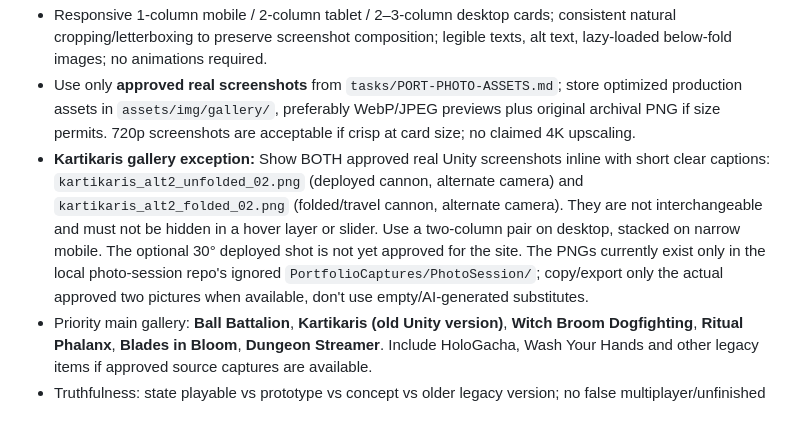
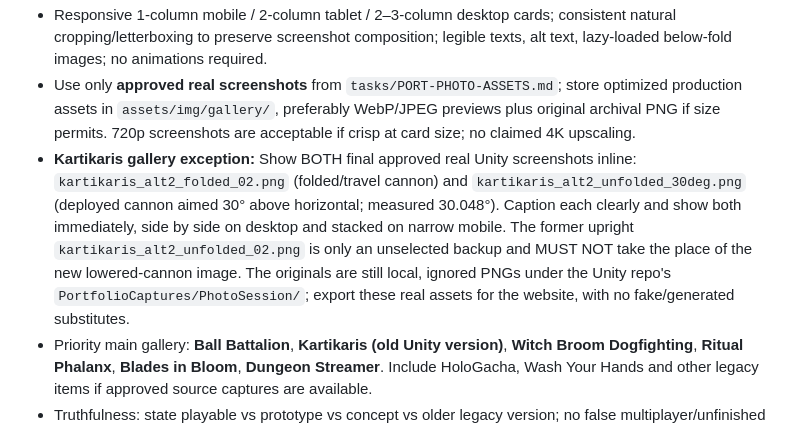
Before and after one commit to Shikirashi/Shikirashi.github.io, a Markdown page: tasks/PORT-GAL-001.md, the part around the change. Rendered like a GitHub page.

Commit message:
docs: use 30-degree Kartikaris cannon image instead of vertical backup

```diff
--- a/tasks/PORT-GAL-001.md
+++ b/tasks/PORT-GAL-001.md
@@ -8,7 +8,7 @@ Extend the **existing** GitHub Pages portfolio site (`index.html`, Bootstrap 5 a
 - Gallery itself should be **plain, static, immediately readable**: image followed by project title, concise explanation, engine/platform/status, and optional small Play/Download link. No hover reveal, flip card, modal, carousel, click-to-expand or filter required to understand a project.
 - Responsive 1-column mobile / 2-column tablet / 2–3-column desktop cards; consistent natural cropping/letterboxing to preserve screenshot composition; legible texts, alt text, lazy-loaded below-fold images; no animations required.
 - Use only **approved real screenshots** from `tasks/PORT-PHOTO-ASSETS.md`; store optimized production assets in `assets/img/gallery/`, preferably WebP/JPEG previews plus original archival PNG if size permits. 720p screenshots are acceptable if crisp at card size; no claimed 4K upscaling.
-- **Kartikaris gallery exception:** Show BOTH approved real Unity screenshots inline with short clear captions: `kartikaris_alt2_unfolded_02.png` (deployed cannon, alternate camera) and `kartikaris_alt2_folded_02.png` (folded/travel cannon, alternate camera). They are not interchangeable and must not be hidden in a hover layer or slider. Use a two-column pair on desktop, stacked on narrow mobile. The optional 30° deployed shot is not yet approved for the site. The PNGs currently exist only in the local photo-session repo's ignored `PortfolioCaptures/PhotoSession/`; copy/export only the actual approved two pictures when available, don't use empty/AI-generated substitutes.
+- **Kartikaris gallery exception:** Show BOTH final approved real Unity screenshots inline: `kartikaris_alt2_folded_02.png` (folded/travel cannon) and `kartikaris_alt2_unfolded_30deg.png` (deployed cannon aimed 30° above horizontal; measured 30.048°). Caption each clearly and show both immediately, side by side on desktop and stacked on narrow mobile. The former upright `kartikaris_alt2_unfolded_02.png` is only an unselected backup and MUST NOT take the place of the new lowered-cannon image. The originals are still local, ignored PNGs under the Unity repo's `PortfolioCaptures/PhotoSession/`; export these real assets for the website, with no fake/generated substitutes.
 - Priority main gallery: **Ball Battalion**, **Kartikaris (old Unity version)**, **Witch Broom Dogfighting**, **Ritual Phalanx**, **Blades in Bloom**, **Dungeon Streamer**. Include HoloGacha, Wash Your Hands and other legacy items if approved source captures are available.
 - Truthfulness: state playable vs prototype vs concept vs older legacy version; no false multiplayer/unfinished features; no pretending Kartikaris Godot screenshot is legacy Unity mech+forest. Do not publish repo source code or secrets.
 - Empty/missing images: **do not fabricate placeholders and deploy as if complete**. If some captures are not approved yet, either hold gallery publication or omit those entries, keeping an explicit asset checklist. Stub layout locally only if needed for development.
```
